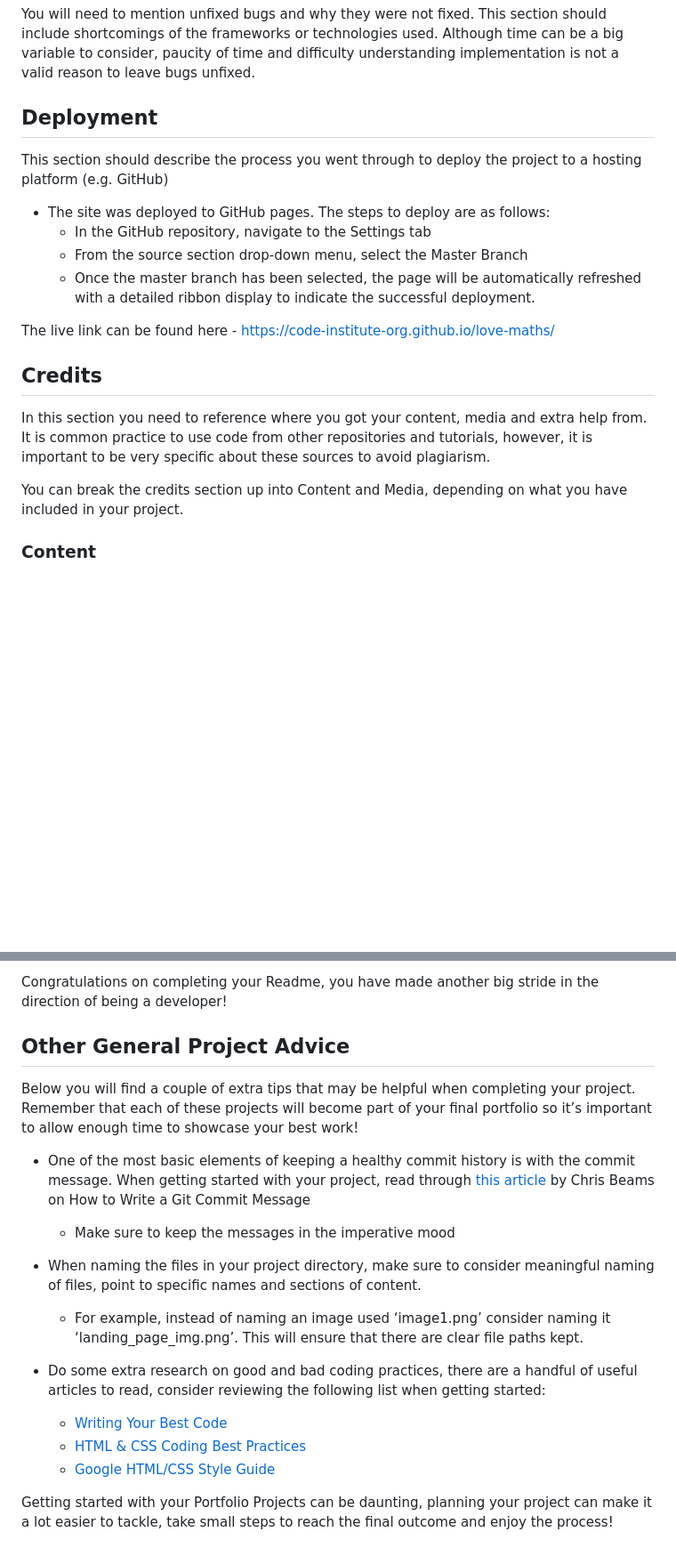
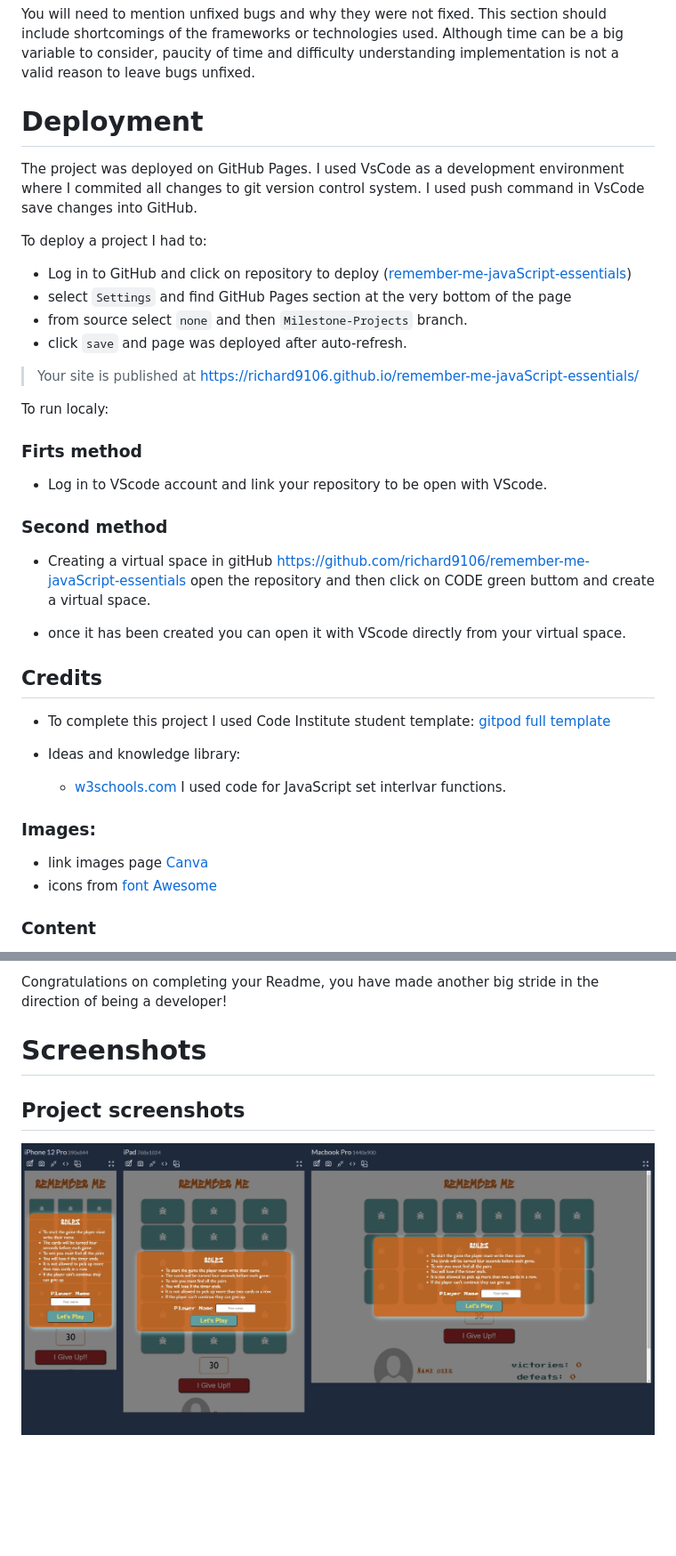
Before and after one commit to richard9106/remember-me-javaScript-essentials, a Markdown page: README.md, 2 parts joined by grey strips. Shown: that part at 89% size. Rendered like a GitHub page; pictures changed too: assets/images/iphonesAndMac.jpg (added); blank space fills up the shorter version.

```diff
--- a/README.md
+++ b/README.md
@@ -167,22 +195,43 @@ I used Google Chrome web developer tools and Responsively app for testing and so
 
 You will need to mention unfixed bugs and why they were not fixed. This section should include shortcomings of the frameworks or technologies used. Although time can be a big variable to consider, paucity of time and difficulty understanding implementation is not a valid reason to leave bugs unfixed.
 
-## Deployment
+# Deployment
 
-This section should describe the process you went through to deploy the project to a hosting platform (e.g. GitHub)
+The project was deployed on GitHub Pages. I used VsCode as a development environment where I commited all changes to git version control system.
+I used push command in VsCode save changes into GitHub.
 
-- The site was deployed to GitHub pages. The steps to deploy are as follows:
-  - In the GitHub repository, navigate to the Settings tab
-  - From the source section drop-down menu, select the Master Branch
-  - Once the master branch has been selected, the page will be automatically refreshed with a detailed ribbon display to indicate the successful deployment.
+To deploy a project I had to:
 
-The live link can be found here - https://code-institute-org.github.io/love-maths/
+* Log in to GitHub and click on repository to deploy ([remember-me-javaScript-essentials](https://github.com/richard9106/remember-me-javaScript-essentials))
+* select `Settings` and find GitHub Pages section at the very bottom of the page
+* from source select `none` and then `Milestone-Projects` branch.
+* click `save` and page was deployed after auto-refresh.
+>  Your site is published at https://richard9106.github.io/remember-me-javaScript-essentials/
+
+To run localy:
+
+### Firts method
+* Log in to VScode account and link your repository to be open with VScode.
+### Second method
+* Creating a virtual space in gitHub https://github.com/richard9106/remember-me-javaScript-essentials open the repository and then click on CODE green buttom and create a virtual space.
+
+* once it has been created you can open it with VScode directly from your virtual space.
+
 
 ## Credits
 
-In this section you need to reference where you got your content, media and extra help from. It is common practice to use code from other repositories and tutorials, however, it is important to be very specific about these sources to avoid plagiarism.
+* To complete this project I used Code Institute student template: [gitpod full template](https://github.com/Code-Institute-Org/gitpod-full-template)
 
-You can break the credits section up into Content and Media, depending on what you have included in your project.
+* Ideas and knowledge library:
+
+    * [w3schools.com](https://www.w3schools.com/js/default.asp)  I used code for JavaScript set interlvar functions.
+
+
+### Images:
+
+* link images page [Canva](https://www.canva.com/)
+* icons from [font Awesome](https://fontawesome.com/icons)
+
 
 ### Content
 
@@ -197,21 +244,8 @@ You can break the credits section up into Content and Media, depending on what y
 
 Congratulations on completing your Readme, you have made another big stride in the direction of being a developer!
 
-## Other General Project Advice
+# Screenshots
 
-Below you will find a couple of extra tips that may be helpful when completing your project. Remember that each of these projects will become part of your final portfolio so it’s important to allow enough time to showcase your best work!
+## Project screenshots
 
-- One of the most basic elements of keeping a healthy commit history is with the commit message. When getting started with your project, read through [this article](https://chris.beams.io/posts/git-commit/) by Chris Beams on How to Write a Git Commit Message
-
-  - Make sure to keep the messages in the imperative mood
-
-- When naming the files in your project directory, make sure to consider meaningful naming of files, point to specific names and sections of content.
-
-  - For example, instead of naming an image used ‘image1.png’ consider naming it ‘landing_page_img.png’. This will ensure that there are clear file paths kept.
-
-- Do some extra research on good and bad coding practices, there are a handful of useful articles to read, consider reviewing the following list when getting started:
-  - [Writing Your Best Code](https://learn.shayhowe.com/html-css/writing-your-best-code/)
-  - [HTML & CSS Coding Best Practices](https://medium.com/@inceptiondj.info/html-css-coding-best-practice-fadb9870a00f)
-  - [Google HTML/CSS Style Guide](https://google.github.io/styleguide/htmlcssguide.html#General)
-
-Getting started with your Portfolio Projects can be daunting, planning your project can make it a lot easier to tackle, take small steps to reach the final outcome and enjoy the process!
+![responsiveness Iphones](./assets/images/iphonesAndMac.jpg)
```
Also changed, not shown: other parts of README.md (+33 -7 lines), assets/images/preformance.jpg (added), assets/images/preformance2.jpg (added).
